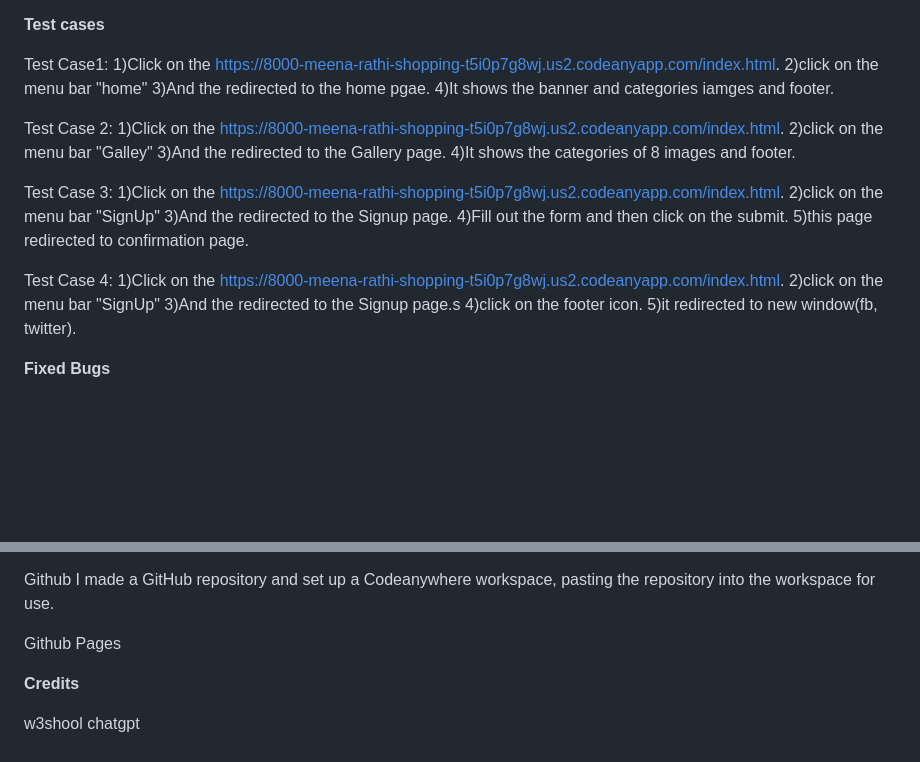
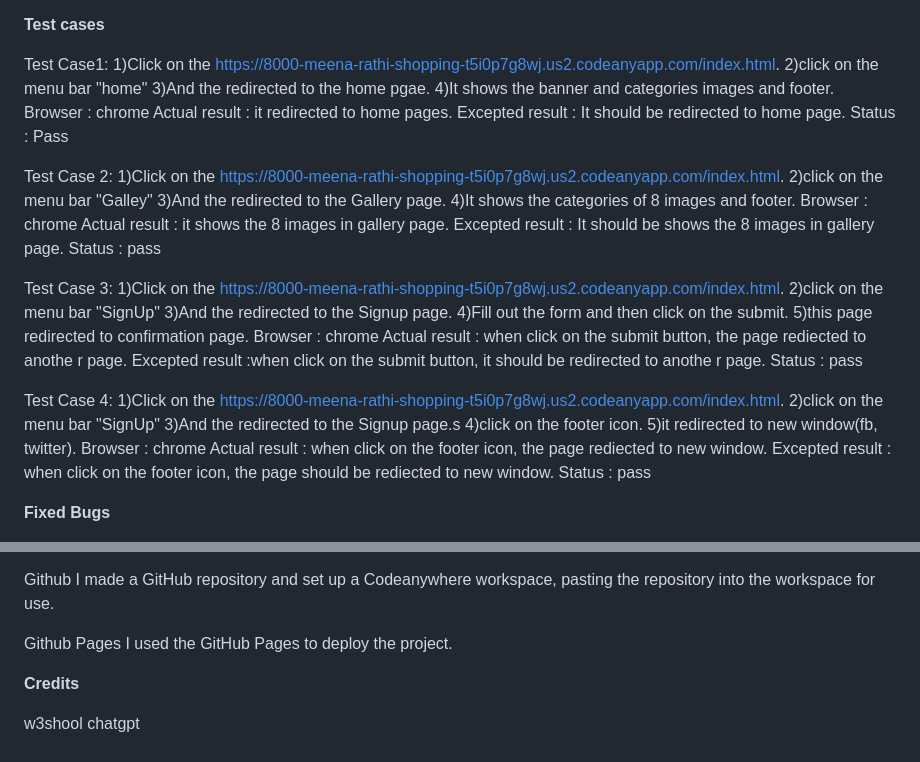
Before and after one commit to meena-rathi/shopping, a Markdown page: README.md, 2 parts joined by grey strips. Drawn GitHub-style; blank space fills up the shorter version.

Commit message:
update readme-doc file

```diff
--- a/README.md
+++ b/README.md
@@ -60,13 +60,21 @@ Test Case1:
 1)Click on the <https://8000-meena-rathi-shopping-t5i0p7g8wj.us2.codeanyapp.com/index.html>.
 2)click on the menu bar "home"
 3)And the redirected to the home pgae.
-4)It shows the banner and categories iamges and footer.
+4)It shows the banner and categories images and footer.
+ Browser : chrome
+ Actual result : it redirected to home pages.
+ Excepted result : It should be redirected to home page.
+ Status : Pass
 
 Test Case 2:
 1)Click on the <https://8000-meena-rathi-shopping-t5i0p7g8wj.us2.codeanyapp.com/index.html>.
 2)click on the menu bar "Galley"
 3)And the redirected to the Gallery page.
 4)It shows the categories of 8 images and footer.
+ Browser : chrome
+ Actual result : it shows the 8 images in gallery page.
+ Excepted result : It should be shows the 8 images in gallery page.
+ Status : pass
 
 Test Case 3:
 1)Click on the <https://8000-meena-rathi-shopping-t5i0p7g8wj.us2.codeanyapp.com/index.html>.
@@ -74,6 +82,10 @@ Test Case 3:
 3)And the redirected to the Signup page.
 4)Fill out the form and then click on the submit.
 5)this page redirected to confirmation page.
+ Browser : chrome
+ Actual result : when click on the submit button, the page rediected to anothe r page.
+ Excepted result :when click on the submit button, it should be redirected to anothe r page.
+ Status : pass
 
 Test Case 4:
 1)Click on the <https://8000-meena-rathi-shopping-t5i0p7g8wj.us2.codeanyapp.com/index.html>.
@@ -81,6 +93,10 @@ Test Case 4:
 3)And the redirected to the Signup page.s
 4)click on the footer icon.
 5)it redirected to new window(fb, twitter).
+ Browser : chrome
+ Actual result : when click on the footer icon, the page rediected to new window.
+ Excepted result : when click on the footer icon, the page should be rediected to new window.
+ Status : pass
 
 **Fixed Bugs**
 
@@ -105,6 +121,7 @@ Github
 I made a GitHub repository and set up a Codeanywhere workspace, pasting the repository into the workspace for use.
 
 Github Pages
+I used the GitHub Pages to deploy the project.
 
 **Credits**
 
```
